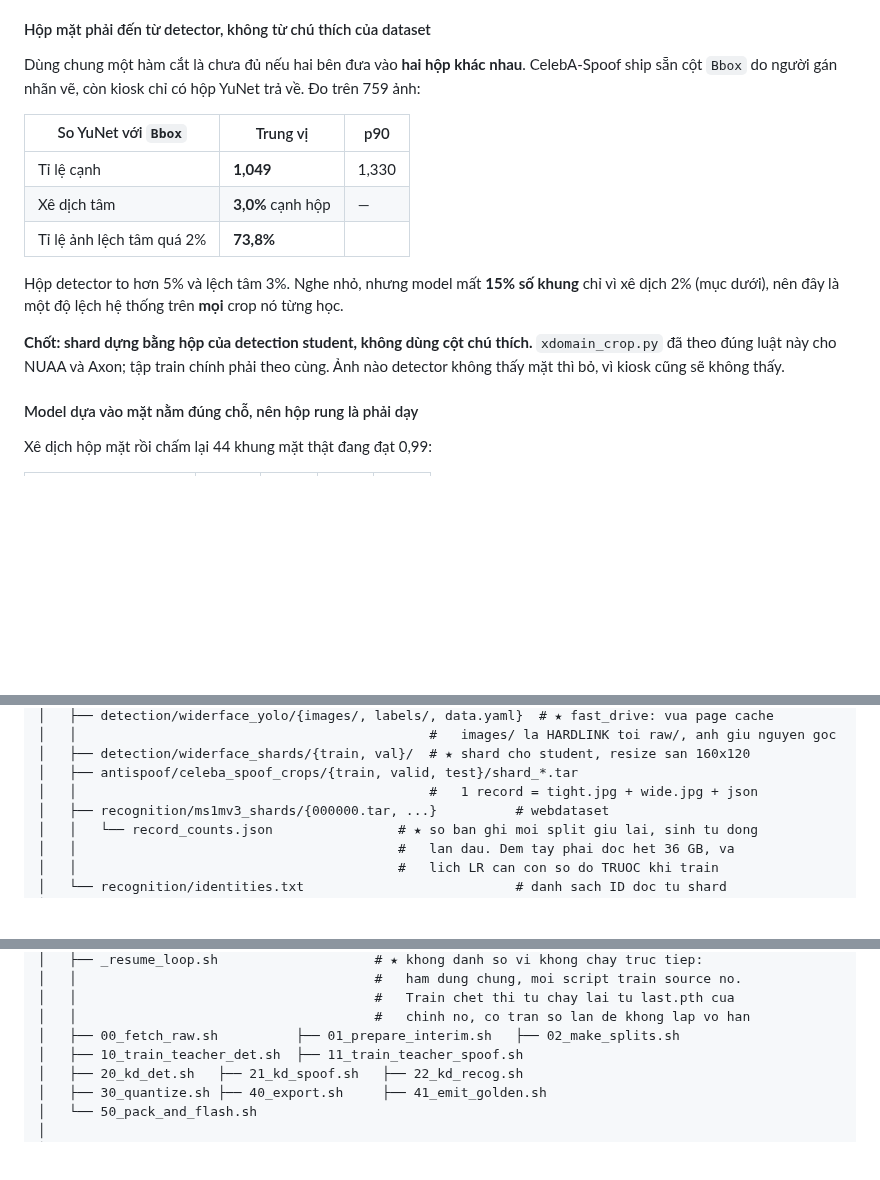
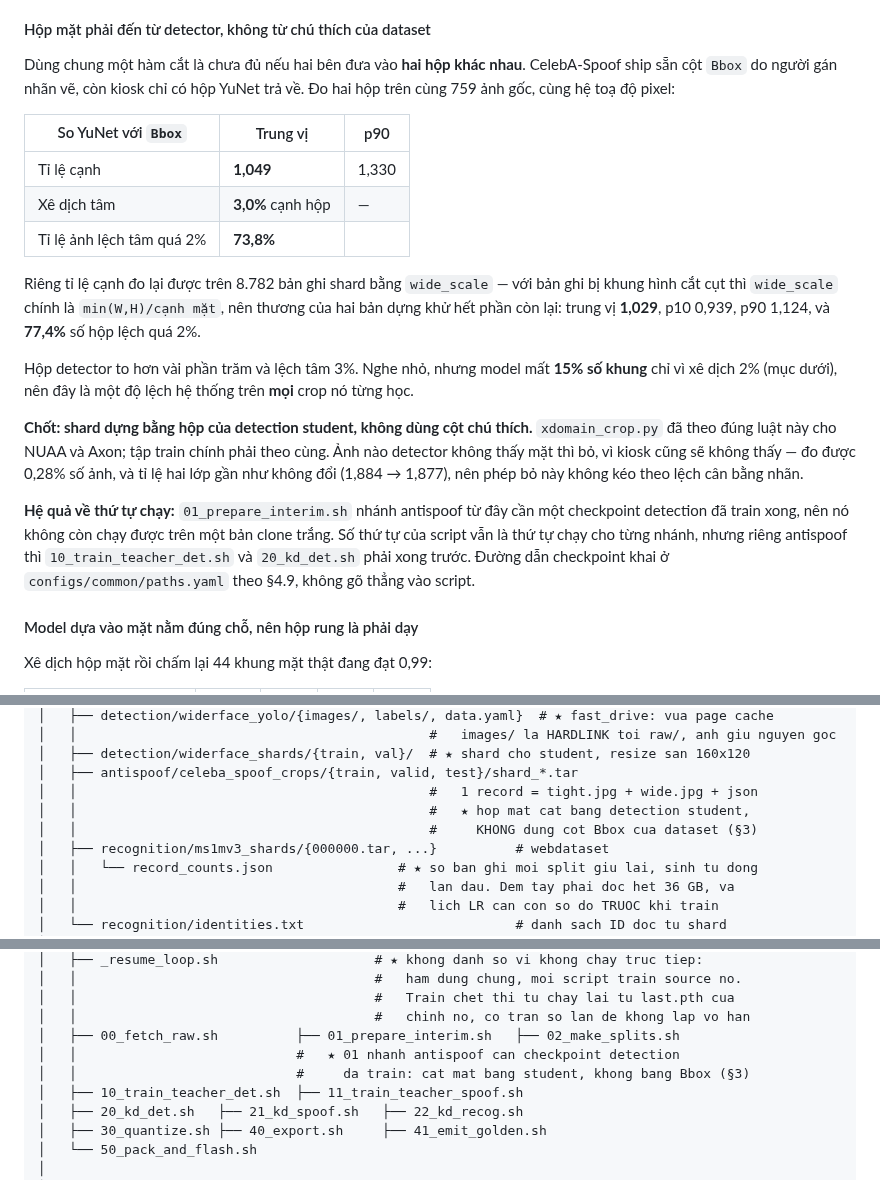
Before and after one commit to dovanviet04112004/esp32s3-face-attendance, a Markdown page: docs/KE_HOACH_face_attendance_esp32s3.md, 3 parts joined by grey strips. Rendered like a GitHub page; blank space fills up the shorter version.

Commit message:
docs(plan): record what cutting crops with the student costs in run order
The rule that shards must carry detector boxes was already in section 3, but not
its consequence: preparing the anti-spoof interim set now needs a trained
detection student, so 01_prepare_interim.sh no longer runs on a clean clone and
the script numbering is no longer a total order across branches. Both the data
tree and the script tree say so where someone would look.

The box-size ratio is re-measured. The 759-image probe put it at 1.049; over
8782 shard records, read off wide_scale where the frame caps the crop, it is
1.029 with 77.4% of boxes more than 2% off. The centre-offset rows stay as they
were, measured on raw images in one pixel frame, because the shard metadata
normalises each box by its own crop and cannot answer that question.

Dropping faces the detector misses costs 0.28% of rows and moves the class
ratio from 1.884 to 1.877, so the drop does not unbalance the labels.

```diff
--- a/docs/KE_HOACH_face_attendance_esp32s3.md
+++ b/docs/KE_HOACH_face_attendance_esp32s3.md
@@ -555,7 +555,8 @@ Ba ràng buộc đi kèm:
 #### Hộp mặt phải đến từ detector, không từ chú thích của dataset
 
 Dùng chung một hàm cắt là chưa đủ nếu hai bên đưa vào **hai hộp khác nhau**. CelebA-Spoof
-ship sẵn cột `Bbox` do người gán nhãn vẽ, còn kiosk chỉ có hộp YuNet trả về. Đo trên 759 ảnh:
+ship sẵn cột `Bbox` do người gán nhãn vẽ, còn kiosk chỉ có hộp YuNet trả về. Đo hai hộp trên
+cùng 759 ảnh gốc, cùng hệ toạ độ pixel:
 
 | So YuNet với `Bbox` | Trung vị | p90 |
 |---|---|---|
@@ -563,12 +564,23 @@ ship sẵn cột `Bbox` do người gán nhãn vẽ, còn kiosk chỉ có hộp
 | Xê dịch tâm | **3,0%** cạnh hộp | — |
 | Tỉ lệ ảnh lệch tâm quá 2% | **73,8%** | |
 
-Hộp detector to hơn 5% và lệch tâm 3%. Nghe nhỏ, nhưng model mất **15% số khung** chỉ vì
-xê dịch 2% (mục dưới), nên đây là một độ lệch hệ thống trên **mọi** crop nó từng học.
+Riêng tỉ lệ cạnh đo lại được trên 8.782 bản ghi shard bằng `wide_scale` — với bản ghi bị khung
+hình cắt cụt thì `wide_scale` chính là `min(W,H)/cạnh mặt`, nên thương của hai bản dựng khử
+hết phần còn lại: trung vị **1,029**, p10 0,939, p90 1,124, và **77,4%** số hộp lệch quá 2%.
+
+Hộp detector to hơn vài phần trăm và lệch tâm 3%. Nghe nhỏ, nhưng model mất **15% số khung**
+chỉ vì xê dịch 2% (mục dưới), nên đây là một độ lệch hệ thống trên **mọi** crop nó từng học.
 
 **Chốt: shard dựng bằng hộp của detection student, không dùng cột chú thích.** `xdomain_crop.py`
 đã theo đúng luật này cho NUAA và Axon; tập train chính phải theo cùng. Ảnh nào detector
-không thấy mặt thì bỏ, vì kiosk cũng sẽ không thấy.
+không thấy mặt thì bỏ, vì kiosk cũng sẽ không thấy — đo được 0,28% số ảnh, và tỉ lệ hai lớp
+gần như không đổi (1,884 → 1,877), nên phép bỏ này không kéo theo lệch cân bằng nhãn.
+
+**Hệ quả về thứ tự chạy:** `01_prepare_interim.sh` nhánh antispoof từ đây cần một checkpoint
+detection đã train xong, nên nó không còn chạy được trên một bản clone trắng. Số thứ tự của
+script vẫn là thứ tự chạy cho từng nhánh, nhưng riêng antispoof thì `10_train_teacher_det.sh`
+và `20_kd_det.sh` phải xong trước. Đường dẫn checkpoint khai ở `configs/common/paths.yaml`
+theo §4.9, không gõ thẳng vào script.
 
 #### Model dựa vào mặt nằm đúng chỗ, nên hộp rung là phải dạy
 
@@ -1279,6 +1291,8 @@ ml/data/                                      # gitignore, trừ 3 loại file
 │   ├── detection/widerface_shards/{train, val}/  # ★ shard cho student, resize san 160x120
 │   ├── antispoof/celeba_spoof_crops/{train, valid, test}/shard_*.tar
 │   │                                             #   1 record = tight.jpg + wide.jpg + json
+│   │                                             #   ★ hop mat cat bang detection student,
+│   │                                             #     KHONG dung cot Bbox cua dataset (§3)
 │   ├── recognition/ms1mv3_shards/{000000.tar, ...}          # webdataset
 │   │   └── record_counts.json                # ★ so ban ghi moi split giu lai, sinh tu dong
 │   │                                         #   lan dau. Dem tay phai doc het 36 GB, va
@@ -1472,6 +1486,8 @@ ml/
 │   │                                      #   Train chet thi tu chay lai tu last.pth cua
 │   │                                      #   chinh no, co tran so lan de khong lap vo han
 │   ├── 00_fetch_raw.sh          ├── 01_prepare_interim.sh   ├── 02_make_splits.sh
+│   │                            #   ★ 01 nhanh antispoof can checkpoint detection
+│   │                            #     da train: cat mat bang student, khong bang Bbox (§3)
 │   ├── 10_train_teacher_det.sh  ├── 11_train_teacher_spoof.sh
 │   ├── 20_kd_det.sh   ├── 21_kd_spoof.sh   ├── 22_kd_recog.sh
 │   ├── 30_quantize.sh ├── 40_export.sh     ├── 41_emit_golden.sh
```
